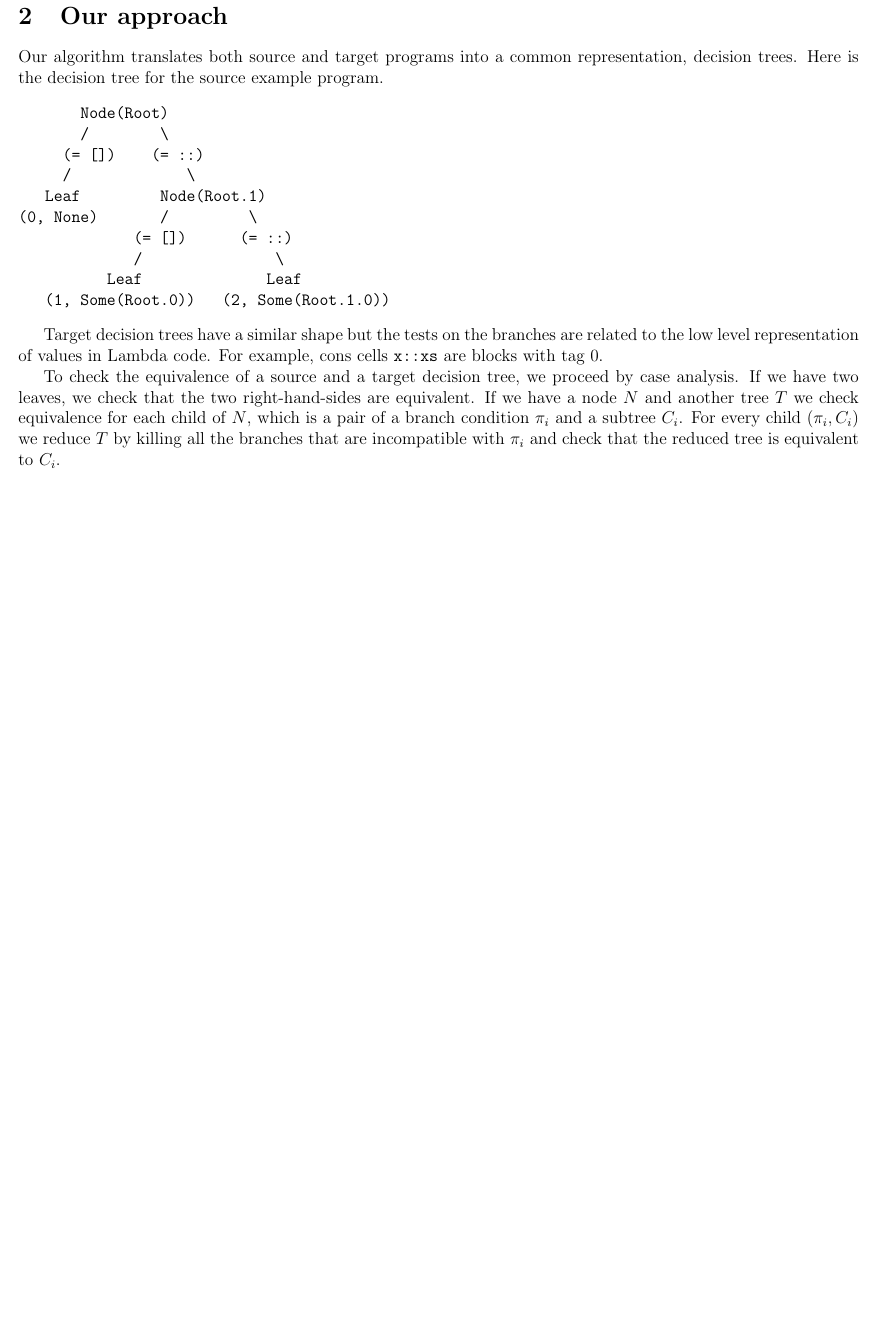
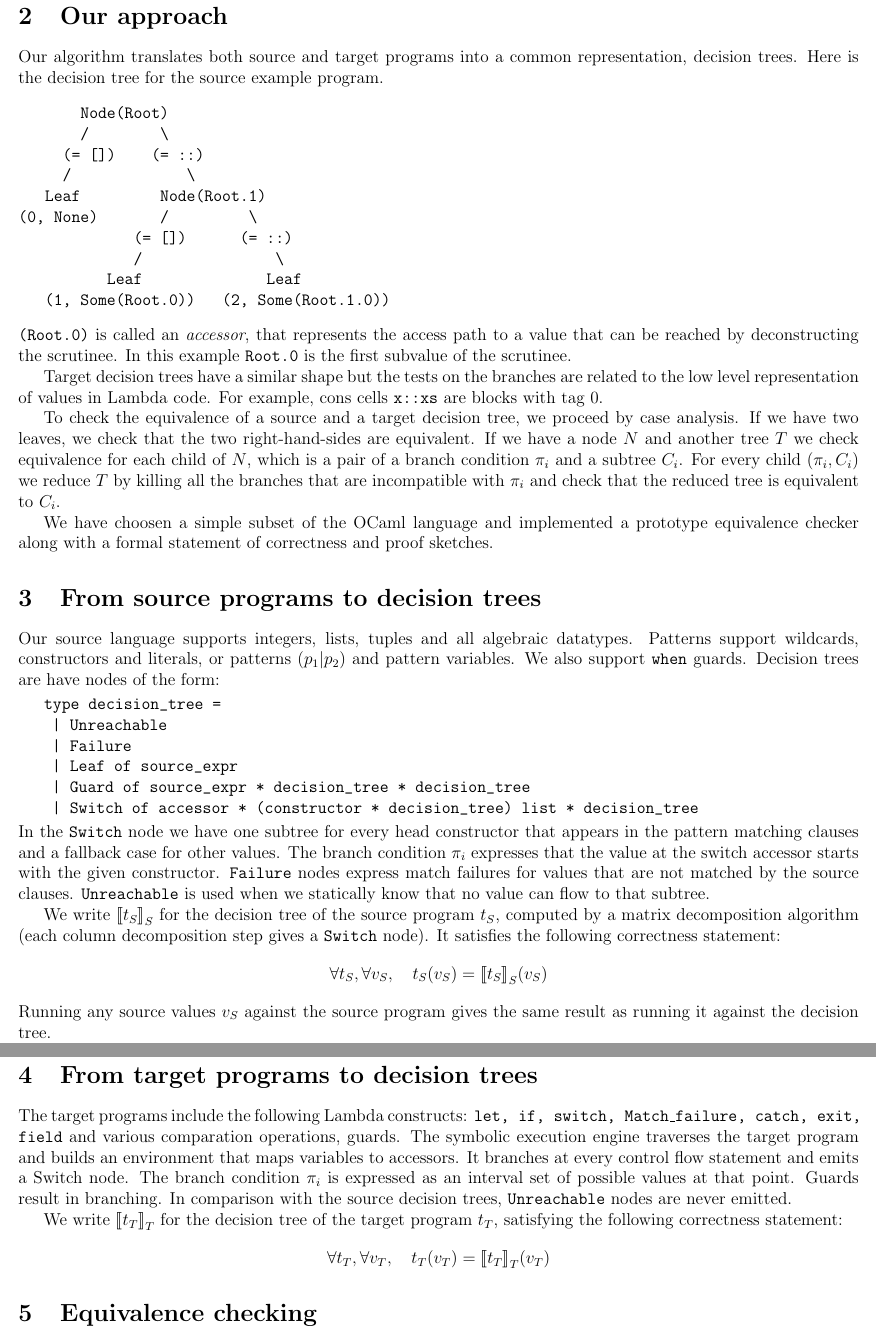
Before and after one commit to FraMecca/inria-internship, a LaTeX paper (paper/abstract.tex): part of page 2 of 2 before the commit and two parts of pages 2 and 3 of 3 after it, the two joined at a grey line, cut so that both start at the same text, the shorter picture padded with empty space. Compiled offline with pdfLaTeX.

Commit message:
submission #2

```diff
--- a/paper/abstract.tex
+++ b/paper/abstract.tex
@@ -7,7 +7,8 @@
 \usepackage{amsmath}
 
 \usepackage{mathpartir}
-
+\usepackage{stmaryrd}
+\newcommand{\sem}[1]{{\llbracket{#1}\rrbracket}}
 \usepackage{listings}
 \lstset{
   mathescape=true,
@@ -27,7 +28,6 @@
 \lstset{aboveskip=0.4ex,belowskip=0.4ex}
 
 \newcommand{\match}[2]{\mathtt{match}(#1,#2)}
-\newcommand{\matches}[2]{\mathtt{matches}(#1,#2)}
 
 \newcommand{\var}[1]{\mathtt{#1}}
 \newcommand{\pK}{\mathtt{K}}
@@ -116,6 +116,9 @@ source example program.
           Leaf              Leaf
    (1, Some(Root.0))   (2, Some(Root.1.0))
 \end{verbatim}
+\texttt{(Root.0)} is called an \emph{accessor}, that represents the
+access path to a value that can be reached by deconstructing the
+scrutinee. In this example \texttt{Root.0} is the first subvalue of the scrutinee.
 
 Target decision trees have a similar shape but the tests on the
 branches are related to the low level representation of values in
@@ -132,4 +135,61 @@ subtree $C_i$. For every child $(\pi_i, C_i)$ we reduce $T$ by killing all
 the branches that are incompatible with $\pi_i$ and check that the
 reduced tree is equivalent to $C_i$.
 
+We have choosen a simple subset of the OCaml language and implemented a
+prototype equivalence checker along with a formal statement of
+correctness and proof sketches.
+
+\section{From source programs to decision trees}
+Our source language supports integers, lists, tuples and all algebraic
+datatypes. Patterns support wildcards, constructors and literals, or
+patterns $(p_1|p_2)$ and pattern variables.
+We also support \texttt{when} guards.
+Decision trees are have nodes of the form:
+\begin{lstlisting}
+ type decision_tree =
+  | Unreachable
+  | Failure
+  | Leaf of source_expr
+  | Guard of source_expr * decision_tree * decision_tree
+  | Switch of accessor * (constructor * decision_tree) list * decision_tree
+\end{lstlisting}
+In the \texttt{Switch} node we have one subtree for every head constructor
+that appears in the pattern matching clauses and a fallback case for
+other values. The branch condition $\pi_i$ expresses that the value at the
+switch accessor starts with the given constructor.
+\texttt{Failure} nodes express match failures for values that are not
+matched by the source clauses.
+\texttt{Unreachable} is used when we statically know that no value
+can flow to that subtree.
+
+We write $\sem{t_S}_S$ for the decision tree of the source program
+$t_S$, computed by a matrix decomposition algorithm (each column
+decomposition step gives a \texttt{Switch} node).
+It satisfies the following correctness statement:
+\[
+\forall t_S, \forall v_S, \quad t_S(v_S) = \sem{t_S}_S(v_S)
+\]
+Running any source values $v_S$ against the source program gives the
+same result as running it against the decision tree.
+
+\section{From target programs to decision trees}
+The target programs include the following Lambda constructs:
+\texttt{let, if, switch, Match\_failure, catch, exit, field} and
+various comparation operations, guards. The symbolic execution engine
+traverses the target program and builds an environment that maps
+variables to accessors. It branches at every control flow statement
+and emits a Switch node. The branch condition $\pi_i$ is expressed as
+an interval set of possible values at that point.
+Guards result in branching. In comparison with the source decision
+trees, \texttt{Unreachable} nodes are never emitted.
+
+We write $\sem{t_T}_T$ for the decision tree of the target program
+$t_T$, satisfying the following correctness statement:
+\[
+\forall t_T, \forall v_T, \quad t_T(v_T) = \sem{t_T}_T(v_T)
+\]
+
+\section{Equivalence checking}
+
+
 \end{document}
```
